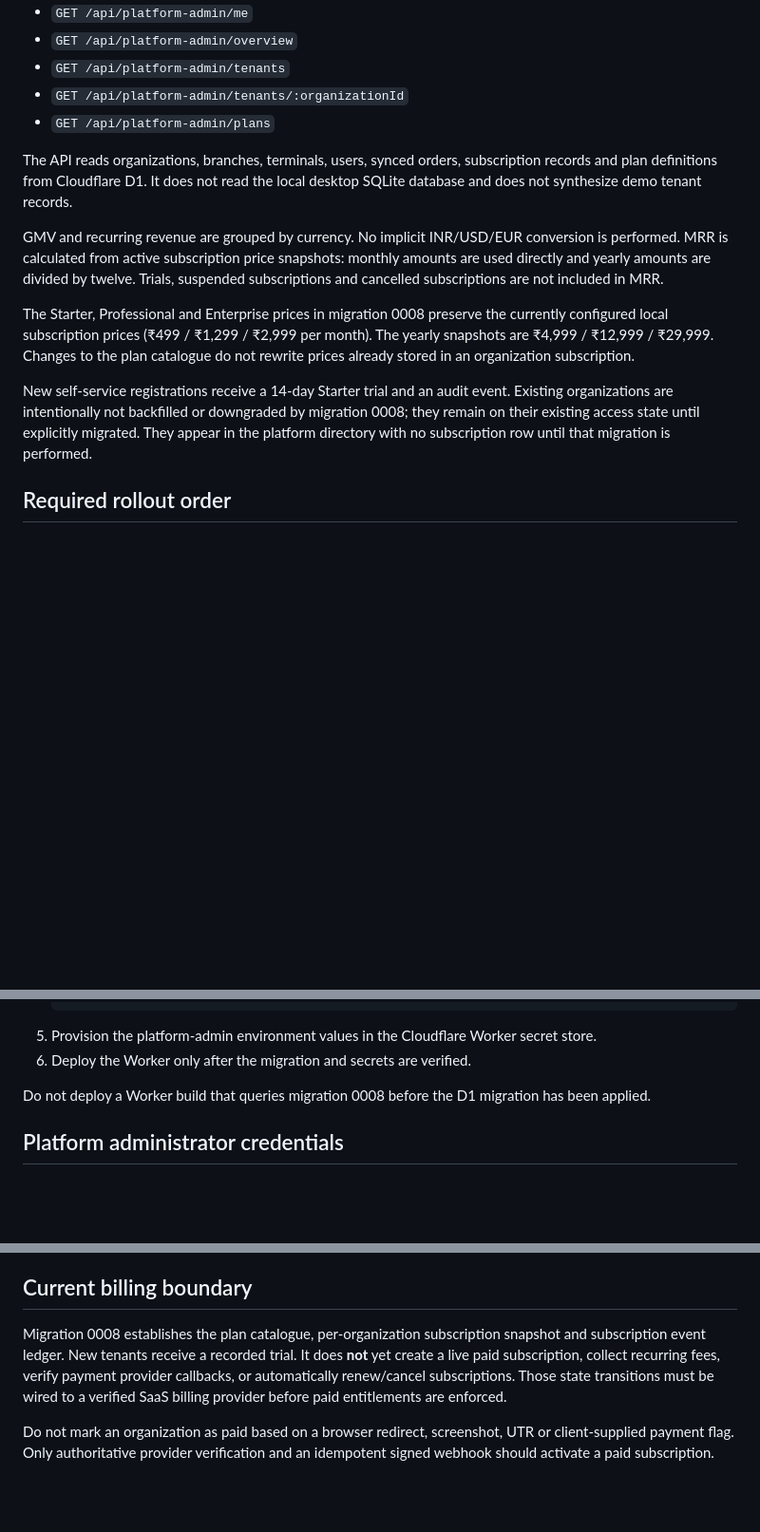
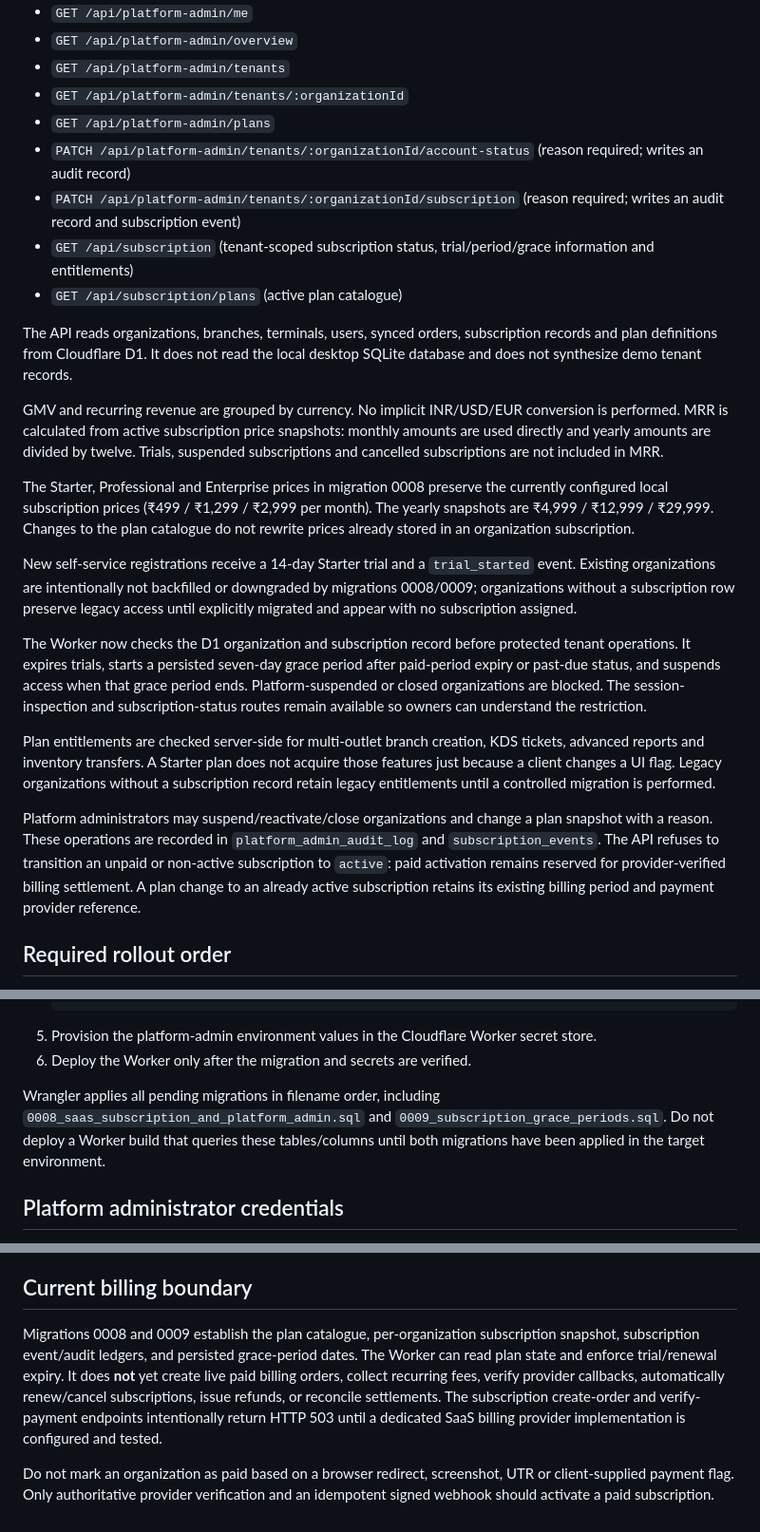
Before and after one commit to Narayaaana11/order-it-up, a Markdown page: docs/CLOUD_PLATFORM_ADMIN_AND_SUBSCRIPTIONS.md, 3 parts joined by grey strips. Shown at 95% size. Rendered like a GitHub page; blank space fills up the shorter version.

Commit message:
docs(cloud): update subscription enforcement and admin controls

```diff
--- a/docs/CLOUD_PLATFORM_ADMIN_AND_SUBSCRIPTIONS.md
+++ b/docs/CLOUD_PLATFORM_ADMIN_AND_SUBSCRIPTIONS.md
@@ -10,6 +10,10 @@ The Cloudflare Worker exposes a separate platform-administrator namespace:
 - `GET /api/platform-admin/tenants`
 - `GET /api/platform-admin/tenants/:organizationId`
 - `GET /api/platform-admin/plans`
+- `PATCH /api/platform-admin/tenants/:organizationId/account-status` (reason required; writes an audit record)
+- `PATCH /api/platform-admin/tenants/:organizationId/subscription` (reason required; writes an audit record and subscription event)
+- `GET /api/subscription` (tenant-scoped subscription status, trial/period/grace information and entitlements)
+- `GET /api/subscription/plans` (active plan catalogue)
 
 The API reads organizations, branches, terminals, users, synced orders, subscription records and plan definitions from Cloudflare D1. It does not read the local desktop SQLite database and does not synthesize demo tenant records.
 
@@ -17,7 +21,13 @@ GMV and recurring revenue are grouped by currency. No implicit INR/USD/EUR conve
 
 The Starter, Professional and Enterprise prices in migration 0008 preserve the currently configured local subscription prices (₹499 / ₹1,299 / ₹2,999 per month). The yearly snapshots are ₹4,999 / ₹12,999 / ₹29,999. Changes to the plan catalogue do not rewrite prices already stored in an organization subscription.
 
-New self-service registrations receive a 14-day Starter trial and an audit event. Existing organizations are intentionally not backfilled or downgraded by migration 0008; they remain on their existing access state until explicitly migrated. They appear in the platform directory with no subscription row until that migration is performed.
+New self-service registrations receive a 14-day Starter trial and a `trial_started` event. Existing organizations are intentionally not backfilled or downgraded by migrations 0008/0009; organizations without a subscription row preserve legacy access until explicitly migrated and appear with no subscription assigned.
+
+The Worker now checks the D1 organization and subscription record before protected tenant operations. It expires trials, starts a persisted seven-day grace period after paid-period expiry or past-due status, and suspends access when that grace period ends. Platform-suspended or closed organizations are blocked. The session-inspection and subscription-status routes remain available so owners can understand the restriction.
+
+Plan entitlements are checked server-side for multi-outlet branch creation, KDS tickets, advanced reports and inventory transfers. A Starter plan does not acquire those features just because a client changes a UI flag. Legacy organizations without a subscription record retain legacy entitlements until a controlled migration is performed.
+
+Platform administrators may suspend/reactivate/close organizations and change a plan snapshot with a reason. These operations are recorded in `platform_admin_audit_log` and `subscription_events`. The API refuses to transition an unpaid or non-active subscription to `active`: paid activation remains reserved for provider-verified billing settlement. A plan change to an already active subscription retains its existing billing period and payment provider reference.
 
 ## Required rollout order
 
@@ -35,7 +45,7 @@ New self-service registrations receive a 14-day Starter trial and an audit event
 5. Provision the platform-admin environment values in the Cloudflare Worker secret store.
 6. Deploy the Worker only after the migration and secrets are verified.
 
-Do not deploy a Worker build that queries migration 0008 before the D1 migration has been applied.
+Wrangler applies all pending migrations in filename order, including `0008_saas_subscription_and_platform_admin.sql` and `0009_subscription_grace_periods.sql`. Do not deploy a Worker build that queries these tables/columns until both migrations have been applied in the target environment.
 
 ## Platform administrator credentials
 
@@ -59,6 +69,6 @@ Store the three values in Cloudflare's encrypted secret/variable configuration.
 
 ## Current billing boundary
 
-Migration 0008 establishes the plan catalogue, per-organization subscription snapshot and subscription event ledger. New tenants receive a recorded trial. It does **not** yet create a live paid subscription, collect recurring fees, verify payment provider callbacks, or automatically renew/cancel subscriptions. Those state transitions must be wired to a verified SaaS billing provider before paid entitlements are enforced.
+Migrations 0008 and 0009 establish the plan catalogue, per-organization subscription snapshot, subscription event/audit ledgers, and persisted grace-period dates. The Worker can read plan state and enforce trial/renewal expiry. It does **not** yet create live paid billing orders, collect recurring fees, verify provider callbacks, automatically renew/cancel subscriptions, issue refunds, or reconcile settlements. The subscription create-order and verify-payment endpoints intentionally return HTTP 503 until a dedicated SaaS billing provider implementation is configured and tested.
 
 Do not mark an organization as paid based on a browser redirect, screenshot, UTR or client-supplied payment flag. Only authoritative provider verification and an idempotent signed webhook should activate a paid subscription.
```
